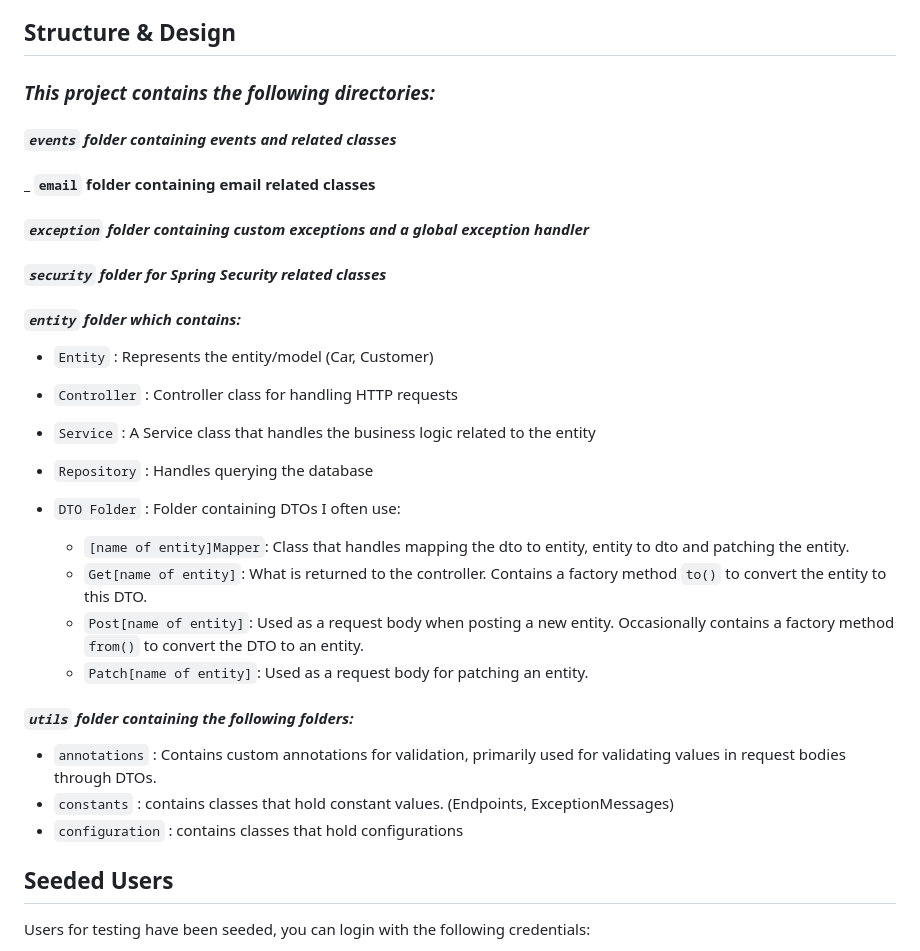
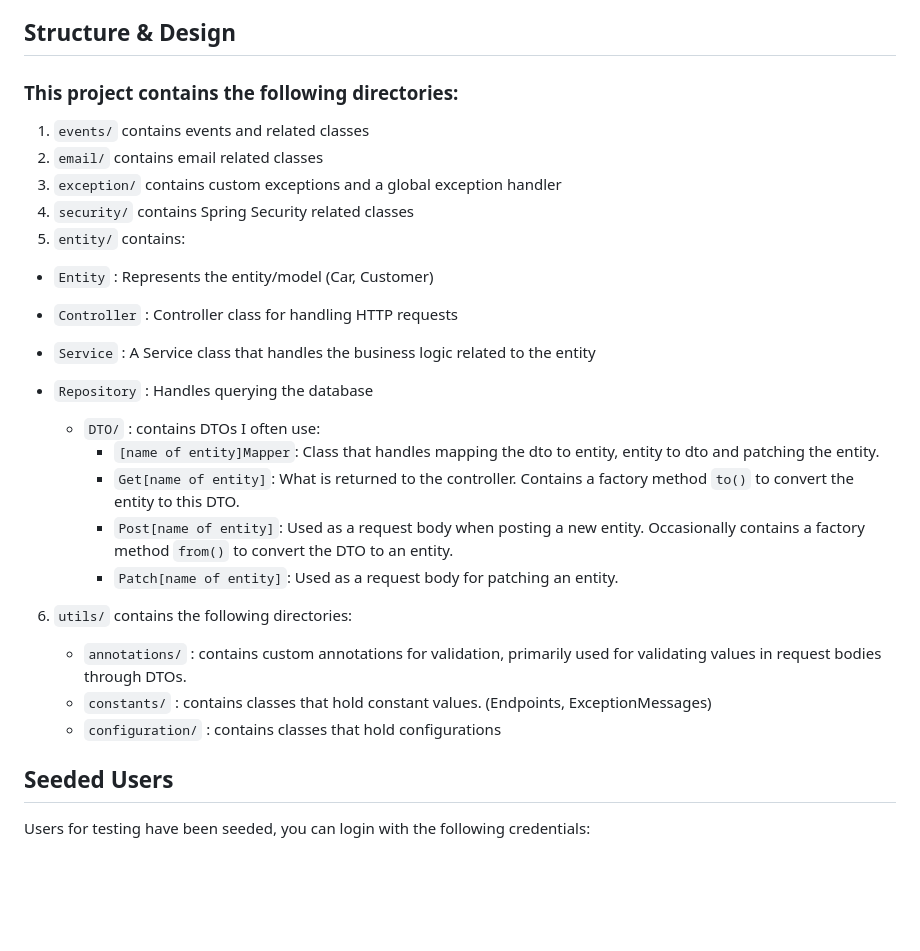
Before and after one commit to lvanrooijen/lease-a-car-api, a Markdown page: README.md, the part around one of its changes. GitHub-like rendering; blank space fills up the shorter version.

```diff
--- a/README.md
+++ b/README.md
@@ -41,40 +42,36 @@ The API runs locally, services run via docker
 
 ## Structure & Design
 
-### _This project contains the following directories:_
+### This project contains the following directories:
 
-#### _`events` folder containing events and related classes_
+1. `events/` contains events and related classes
+2. `email/` contains email related classes
+3. `exception/` contains custom exceptions and a global exception handler
+4. `security/` contains Spring Security related classes
+5. `entity/` contains:
 
-####  _ `email` folder containing email related classes
+  - `Entity` : Represents the entity/model (Car, Customer)
 
-#### _`exception` folder containing custom exceptions and a global exception handler_
+  - `Controller` : Controller class for handling HTTP requests
 
-#### _`security` folder for Spring Security related classes_
+  - `Service` : A Service class that handles the business logic related to the entity
 
-#### _`entity` folder which contains:_
+  - `Repository` : Handles querying the database
 
-- `Entity` : Represents the entity/model (Car, Customer)
+      - `DTO/` : contains DTOs I often use:
+          - `[name of entity]Mapper`: Class that handles mapping the dto to entity, entity to dto and patching the entity.
+          - `Get[name of entity]`: What is returned to the controller. Contains a factory method `to()` to convert the entity
+            to this DTO.
+          - `Post[name of entity]`: Used as a request body when posting a new entity. Occasionally contains a factory method
+            `from()` to convert the DTO to an entity.
+          - `Patch[name of entity]`: Used as a request body for patching an entity.
 
-- `Controller` : Controller class for handling HTTP requests
+6. `utils/` contains the following directories:
 
-- `Service` : A Service class that handles the business logic related to the entity
-
-- `Repository` : Handles querying the database
-
-- `DTO Folder` : Folder containing DTOs I often use:
-    - `[name of entity]Mapper`: Class that handles mapping the dto to entity, entity to dto and patching the entity.
-    - `Get[name of entity]`: What is returned to the controller. Contains a factory method `to()` to convert the entity
-      to this DTO.
-    - `Post[name of entity]`: Used as a request body when posting a new entity. Occasionally contains a factory method
-      `from()` to convert the DTO to an entity.
-    - `Patch[name of entity]`: Used as a request body for patching an entity.
-
-#### _`utils` folder containing the following folders:_
-
-- `annotations` : Contains custom annotations for validation, primarily used for validating values in request bodies
-  through DTOs.
-- `constants` : contains classes that hold constant values. (Endpoints, ExceptionMessages)
-- `configuration` : contains classes that hold configurations
+    - `annotations/` : contains custom annotations for validation, primarily used for validating values in request bodies
+      through DTOs.
+    - `constants/` : contains classes that hold constant values. (Endpoints, ExceptionMessages)
+    - `configuration/` : contains classes that hold configurations
 
 ## Seeded Users
 
```
Also changed, not shown: other parts of README.md (+2 -1 lines).
